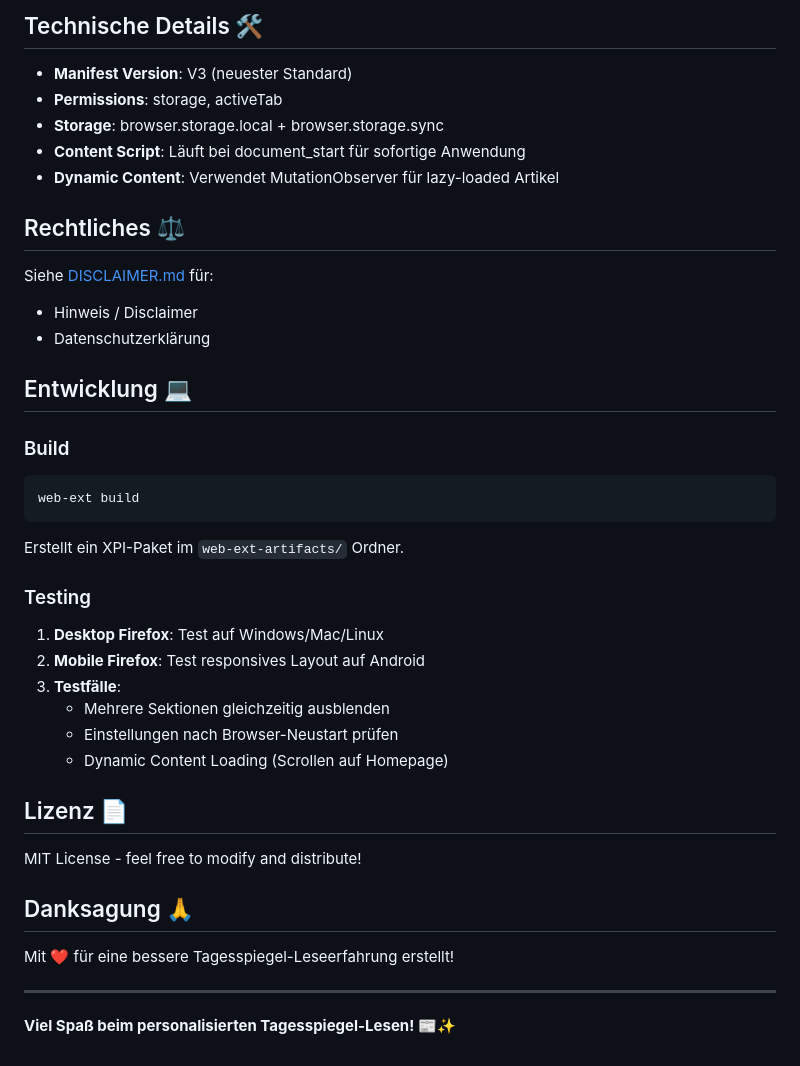
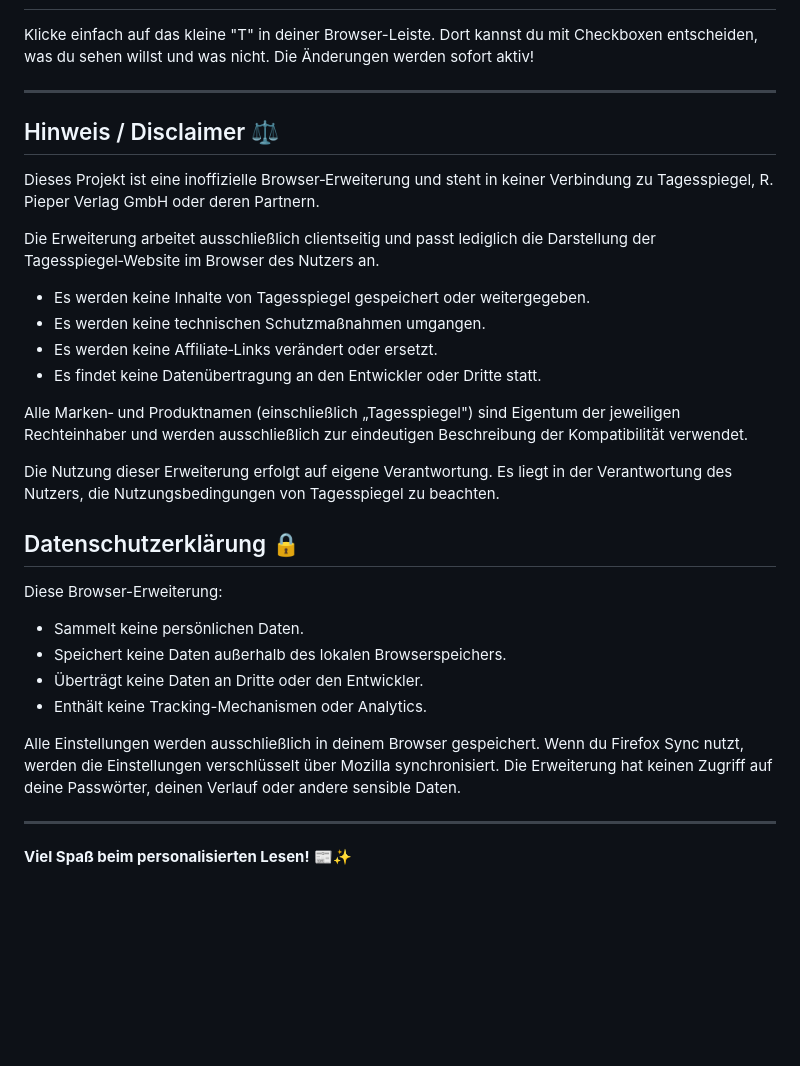
Before and after one commit to codingismynewgaming/tagesspiegel-filter-extension, a Markdown page: README.md, the part around one of its changes. GitHub-like rendering; blank space fills up the shorter version.

````diff
--- a/README.md
+++ b/README.md
@@ -79,44 +26,31 @@ tagesspiegel-filter-extension/
-## Technische Details 🛠️
-
-- **Manifest Version**: V3 (neuester Standard)
-- **Permissions**: storage, activeTab
-- **Storage**: browser.storage.local + browser.storage.sync
-- **Content Script**: Läuft bei document_start für sofortige Anwendung
-- **Dynamic Content**: Verwendet MutationObserver für lazy-loaded Artikel
-
-## Rechtliches ⚖️
-
-Siehe [DISCLAIMER.md](./DISCLAIMER.md) für:
-- Hinweis / Disclaimer
-- Datenschutzerklärung
-
-## Entwicklung 💻
-
-### Build
-
-```bash
-web-ext build
-```
-
-Erstellt ein XPI-Paket im `web-ext-artifacts/` Ordner.
-
-### Testing
-
-1. **Desktop Firefox**: Test auf Windows/Mac/Linux
-2. **Mobile Firefox**: Test responsives Layout auf Android
-3. **Testfälle**:
-   - Mehrere Sektionen gleichzeitig ausblenden
-   - Einstellungen nach Browser-Neustart prüfen
-   - Dynamic Content Loading (Scrollen auf Homepage)
-
-## Lizenz 📄
-
-MIT License - feel free to modify and distribute!
-
-## Danksagung 🙏
-
-Mit ❤️ für eine bessere Tagesspiegel-Leseerfahrung erstellt!
+Klicke einfach auf das kleine "T" in deiner Browser-Leiste. Dort kannst du mit Checkboxen entscheiden, was du sehen willst und was nicht. Die Änderungen werden sofort aktiv!
 
 ---
 
-**Viel Spaß beim personalisierten Tagesspiegel-Lesen!** 📰✨
+## Hinweis / Disclaimer ⚖️
+
+Dieses Projekt ist eine inoffizielle Browser‑Erweiterung und steht in keiner Verbindung zu Tagesspiegel, R. Pieper Verlag GmbH oder deren Partnern.
+
+Die Erweiterung arbeitet ausschließlich clientseitig und passt lediglich die Darstellung der Tagesspiegel‑Website im Browser des Nutzers an.
+
+- Es werden keine Inhalte von Tagesspiegel gespeichert oder weitergegeben.
+- Es werden keine technischen Schutzmaßnahmen umgangen.
+- Es werden keine Affiliate‑Links verändert oder ersetzt.
+- Es findet keine Datenübertragung an den Entwickler oder Dritte statt.
+
+Alle Marken‑ und Produktnamen (einschließlich „Tagesspiegel") sind Eigentum der jeweiligen Rechteinhaber und werden ausschließlich zur eindeutigen Beschreibung der Kompatibilität verwendet.
+
+Die Nutzung dieser Erweiterung erfolgt auf eigene Verantwortung. Es liegt in der Verantwortung des Nutzers, die Nutzungsbedingungen von Tagesspiegel zu beachten.
+
+## Datenschutzerklärung 🔒
+
+Diese Browser-Erweiterung:
+- Sammelt keine persönlichen Daten.
+- Speichert keine Daten außerhalb des lokalen Browserspeichers.
+- Überträgt keine Daten an Dritte oder den Entwickler.
+- Enthält keine Tracking-Mechanismen oder Analytics.
+
+Alle Einstellungen werden ausschließlich in deinem Browser gespeichert. Wenn du Firefox Sync nutzt, werden die Einstellungen verschlüsselt über Mozilla synchronisiert. Die Erweiterung hat keinen Zugriff auf deine Passwörter, deinen Verlauf oder andere sensible Daten.
+
+---
+**Viel Spaß beim personalisierten Lesen!** 📰✨
````
Also changed, not shown: other parts of README.md (+14 -67 lines), status.md (added, +229 -0 lines).
